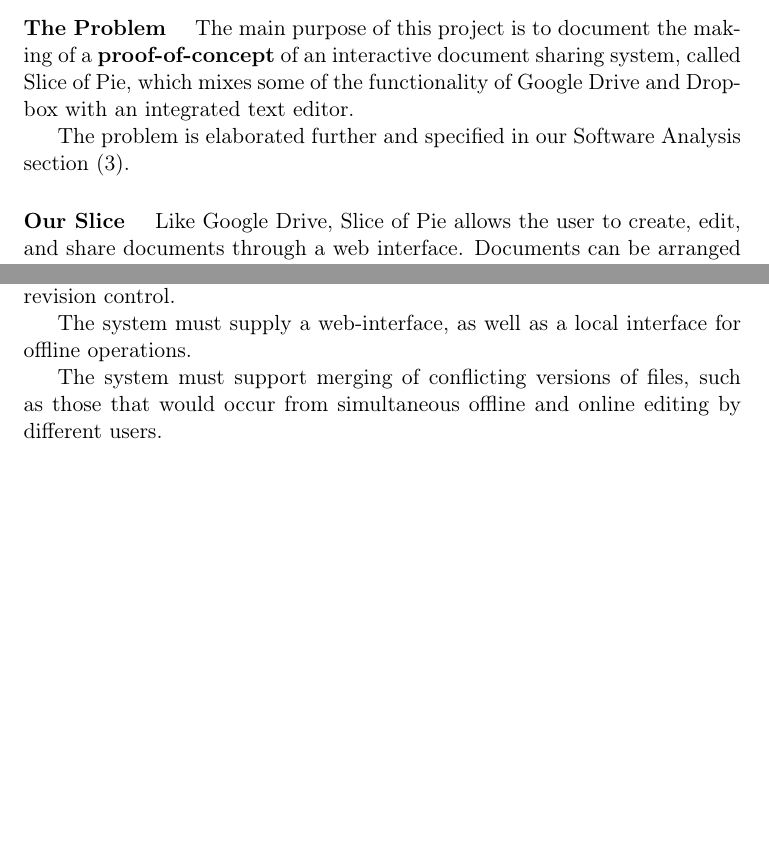
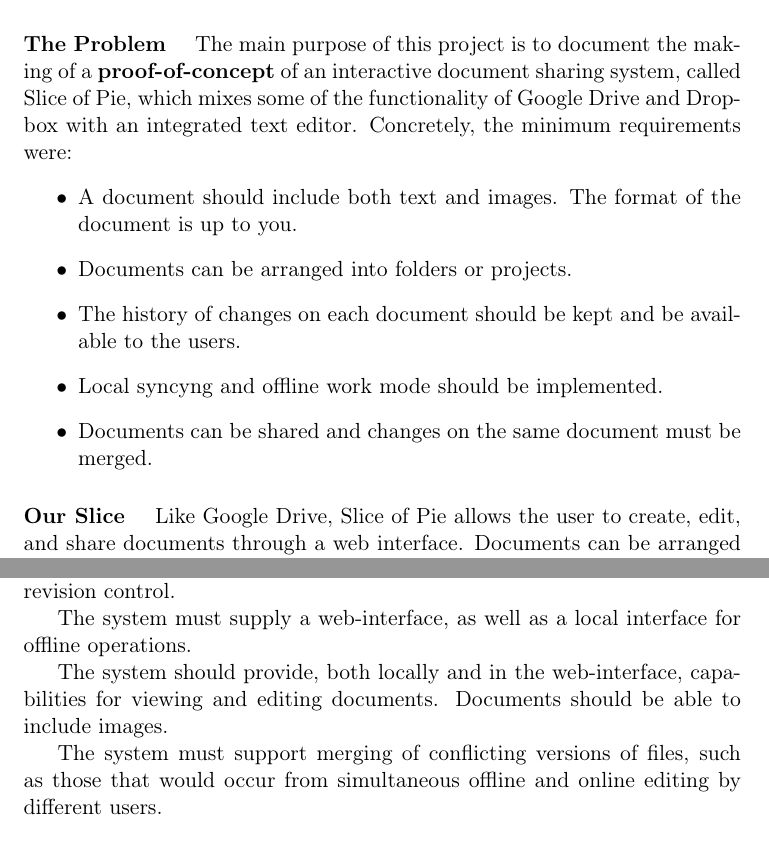
Before and after one commit to czepluch/SliceOfPie, a LaTeX document (report/report.tex, which reads report/Appendices/supplementary-requirements.tex, report/Introduction/introduction.tex): two parts of pages 5 and 46 of 66, joined at a grey line, cut so that both start at the same text, the shorter picture padded with empty space. Compiled offline with pdfLaTeX.

Commit message:
modified:   Appendices/supplementary-requirements.tex 	modified:   Introduction/introduction.tex 	modified:   Software_analysis/furps.tex

```diff
--- a/report/Appendices/supplementary-requirements.tex
+++ b/report/Appendices/supplementary-requirements.tex
@@ -8,6 +8,8 @@ but are still important to the project.
 The system must keep track of user projects and project files, including revision control.
 
 The system must supply a web-interface, as well as a local interface for offline operations.
+
+The system should provide, both locally and in the web-interface, capabilities for viewing and editing documents. Documents should be able to include images.
 
 The system must support merging of conflicting versions of files, such as those that would occur from simultaneous offline and online editing by different users.
 
--- a/report/Introduction/introduction.tex
+++ b/report/Introduction/introduction.tex
@@ -10,9 +10,14 @@ our teachers assistant, Simon Bang Terkildsen, who has been of great help to us.
 The main purpose of this project is to document the making of a \textbf{proof-of-concept} of an interactive document
 sharing system, called Slice of Pie, which mixes some of the functionality of Google Drive and Dropbox with
 an integrated text editor.
-
-The problem is elaborated further and specified in our Software Analysis section (\ref{sec:software-analysis}).
-
+Concretely, the minimum requirements were:
+\begin{itemize}
+\item A document should include both text and images. The format of the document is up to you.
+\item Documents can be arranged into folders or projects.
+\item The history of changes on each document should be kept and be available to the users.
+\item Local syncyng and offline work mode should be implemented.
+\item Documents can be shared and changes on the same document must be merged.
+\end{itemize}
 \paragraph{Our Slice}
 Like Google Drive, Slice of Pie allows the user to create, edit, and share documents through a web interface.
 Documents can be arranged into projects and folders. The modifications of shared documents are merged together.
```
Also changed, not shown: report/Software_analysis/furps.tex (line endings or trailing spaces).
